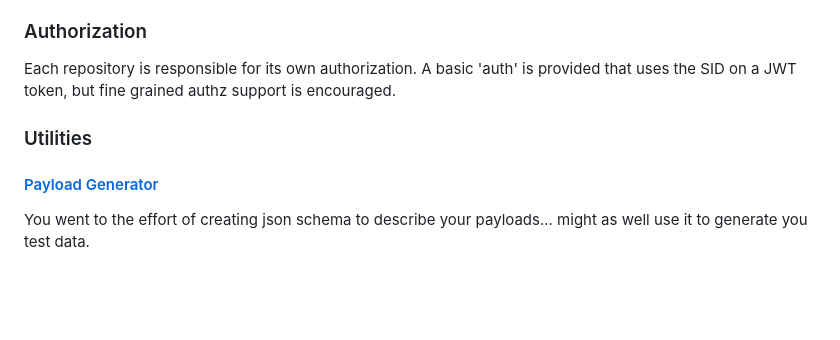
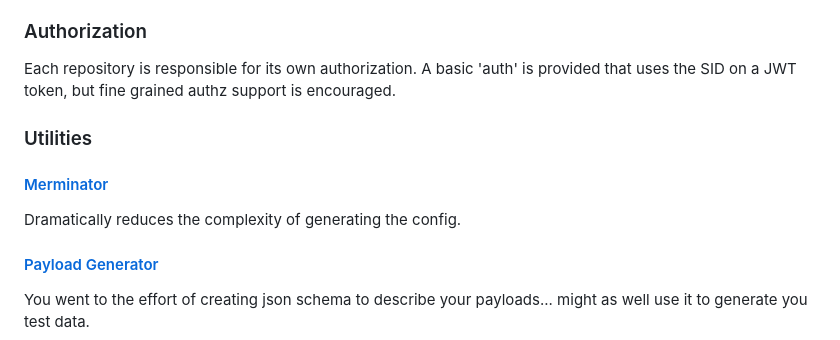
Before and after one commit to tsmarsh/gridql, a Markdown page: README.md, the part around the change. Drawn GitHub-style; blank space fills up the shorter version.

Commit message:
Added link to merminator

```diff
--- a/README.md
+++ b/README.md
@@ -247,6 +247,10 @@ Each repository is responsible for its own authorization. A basic 'auth' is prov
 
 ### Utilities
 
+#### [Merminator](packages/merminator/README.md)
+
+Dramatically reduces the complexity of generating the config.
+
 #### [Payload Generator](packages/payload-generator/README.md)
 
 You went to the effort of creating json schema to describe your payloads... might as well use it to generate you test data.
```
